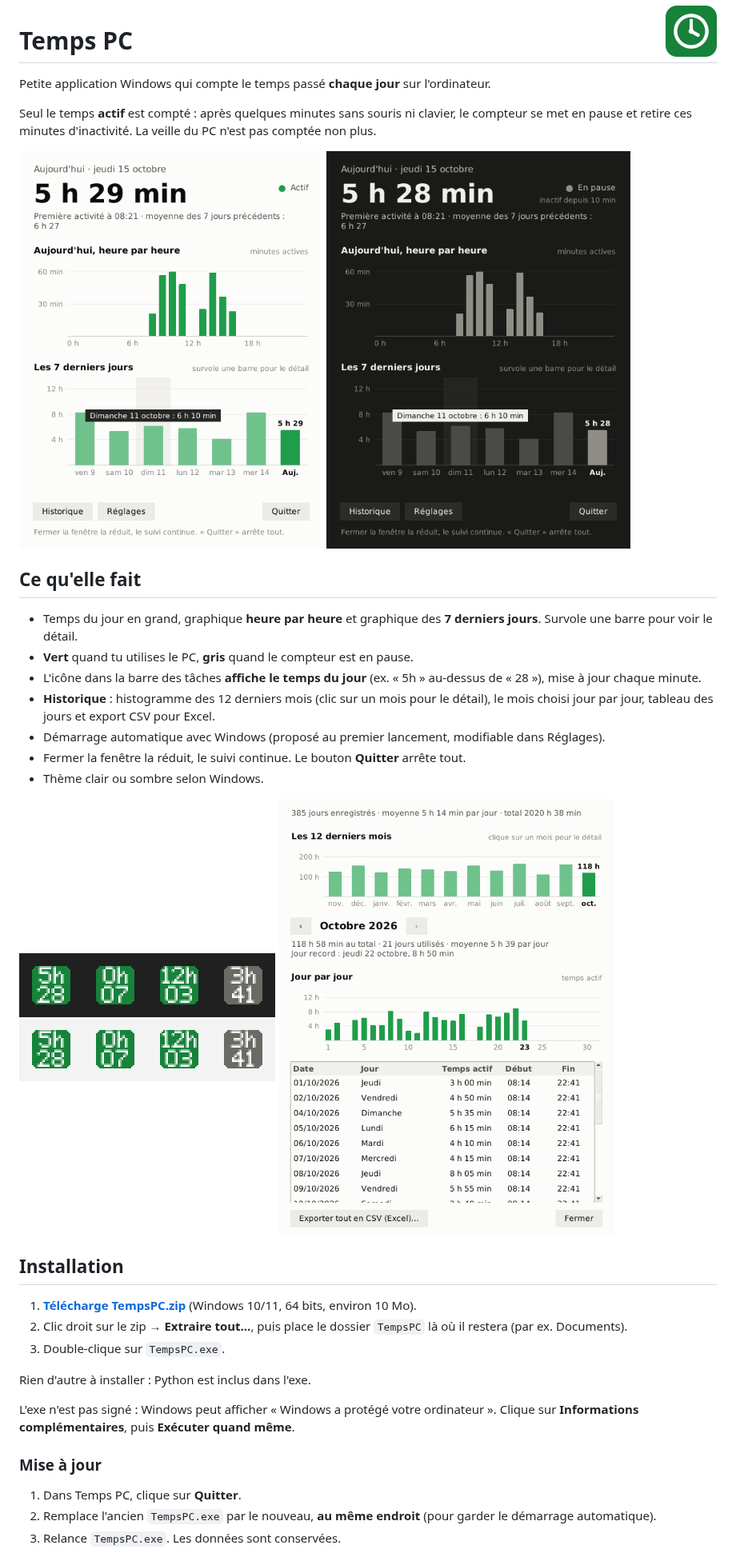
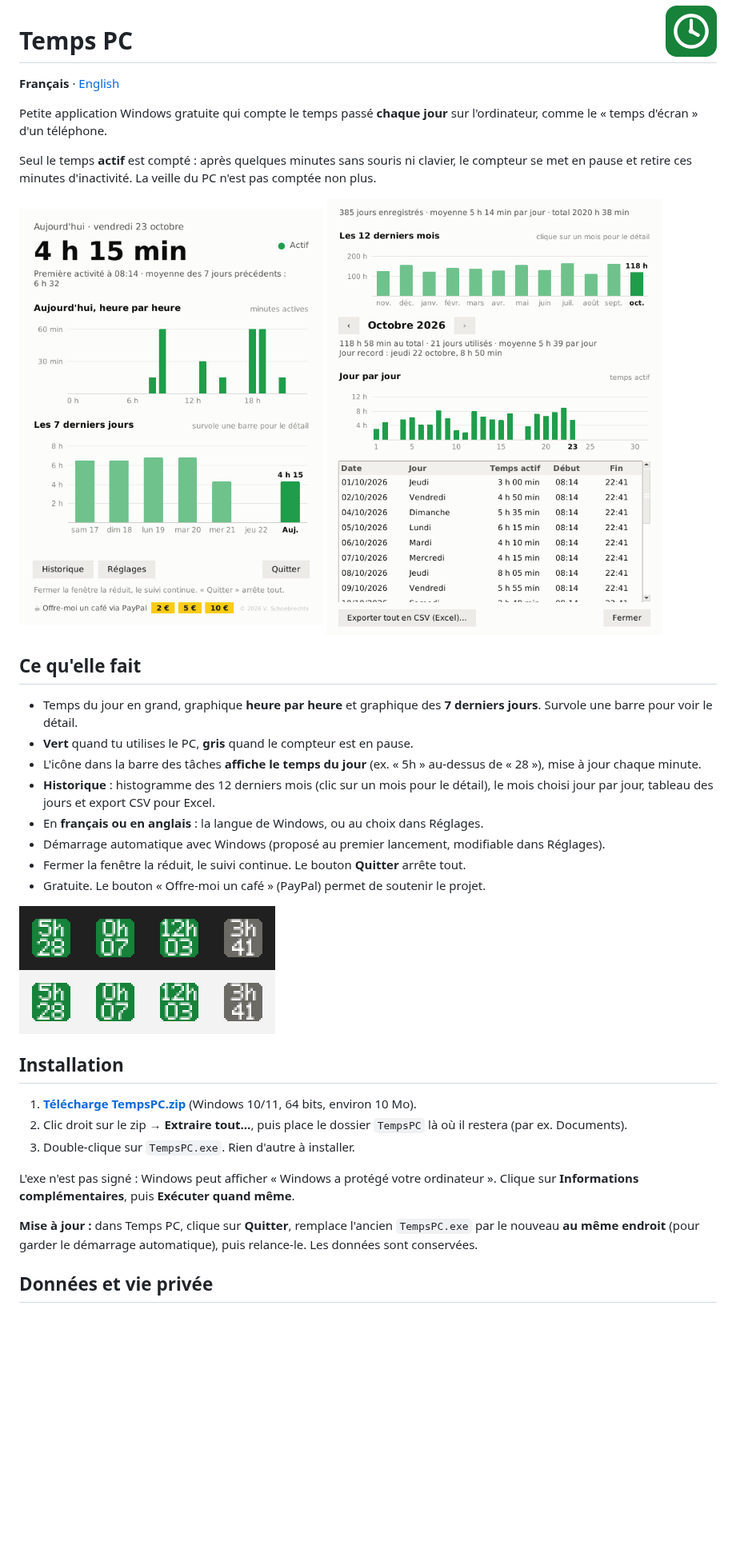
Before and after one commit to vincentschoebrechts-beep/pc-time, a Markdown page: README.md, the part around one of its changes. Shown at 80% size. Drawn GitHub-style; pictures changed too: captures/fenetre_clair.png (deleted), captures/fenetre_fr.png (added), captures/fenetre_sombre_pause.png (deleted); blank space fills up the shorter version.

```diff
--- a/README.md
+++ b/README.md
@@ -2,13 +2,15 @@
 
 # Temps PC
 
-Petite application Windows qui compte le temps passé **chaque jour** sur l'ordinateur.
+**Français** · [English](#english)
+
+Petite application Windows gratuite qui compte le temps passé **chaque jour** sur l'ordinateur, comme le « temps d'écran » d'un téléphone.
 
 Seul le temps **actif** est compté : après quelques minutes sans souris ni clavier, le compteur se met en pause et retire ces minutes d'inactivité. La veille du PC n'est pas comptée non plus.
 
 <p>
-  <img src="captures/fenetre_clair.png" width="380" alt="Fenêtre principale, compteur actif">
-  <img src="captures/fenetre_sombre_pause.png" width="380" alt="Fenêtre en thème sombre, compteur en pause">
+  <img src="captures/fenetre_fr.png" width="380" alt="Fenêtre principale">
+  <img src="captures/historique_fr.png" width="420" alt="Fenêtre Historique">
 </p>
 
 ## Ce qu'elle fait
@@ -17,27 +19,22 @@ Seul le temps **actif** est compté : après quelques minutes sans souris ni cla
 - **Vert** quand tu utilises le PC, **gris** quand le compteur est en pause.
 - L'icône dans la barre des tâches **affiche le temps du jour** (ex. « 5h » au-dessus de « 28 »), mise à jour chaque minute.
 - **Historique** : histogramme des 12 derniers mois (clic sur un mois pour le détail), le mois choisi jour par jour, tableau des jours et export CSV pour Excel.
+- En **français ou en anglais** : la langue de Windows, ou au choix dans Réglages.
 - Démarrage automatique avec Windows (proposé au premier lancement, modifiable dans Réglages).
 - Fermer la fenêtre la réduit, le suivi continue. Le bouton **Quitter** arrête tout.
-- Thème clair ou sombre selon Windows.
+- Gratuite. Le bouton « Offre-moi un café » (PayPal) permet de soutenir le projet.
 
 <img src="captures/icones_barre_des_taches.png" width="320" alt="Icône de la barre des tâches qui affiche le temps">
-
-<img src="captures/historique.png" width="420" alt="Fenêtre Historique : 12 derniers mois et mois jour par jour">
 
 ## Installation
 
 1. **[Télécharge TempsPC.zip](https://github.com/vincentschoebrechts-beep/temps-pc/raw/main/telechargement/TempsPC.zip)** (Windows 10/11, 64 bits, environ 10 Mo).
 2. Clic droit sur le zip → **Extraire tout…**, puis place le dossier `TempsPC` là où il restera (par ex. Documents).
-3. Double-clique sur `TempsPC.exe`.
-
-Rien d'autre à installer : Python est inclus dans l'exe.
+3. Double-clique sur `TempsPC.exe`. Rien d'autre à installer.
 
 L'exe n'est pas signé : Windows peut afficher « Windows a protégé votre ordinateur ». Clique sur **Informations complémentaires**, puis **Exécuter quand même**.
 
-### Mise à jour
+**Mise à jour :** dans Temps PC, clique sur **Quitter**, remplace l'ancien `TempsPC.exe` par le nouveau **au même endroit** (pour garder le démarrage automatique), puis relance-le. Les données sont conservées.
 
-1. Dans Temps PC, clique sur **Quitter**.
-2. Remplace l'ancien `TempsPC.exe` par le nouveau, **au même endroit** (pour garder le démarrage automatique).
-3. Relance `TempsPC.exe`. Les données sont conservées.
+## Données et vie privée
 
```
Also changed, not shown: other parts of README.md (+49 -8 lines), captures/fenetre_en.png (added), captures/historique_en.png (added), captures/historique_fr.png (renamed from captures/historique.png), 3 other files.
